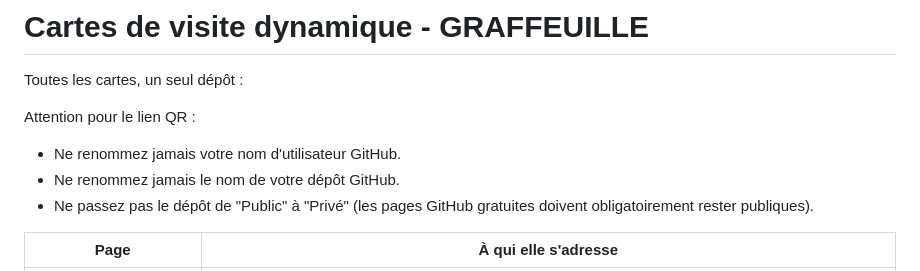
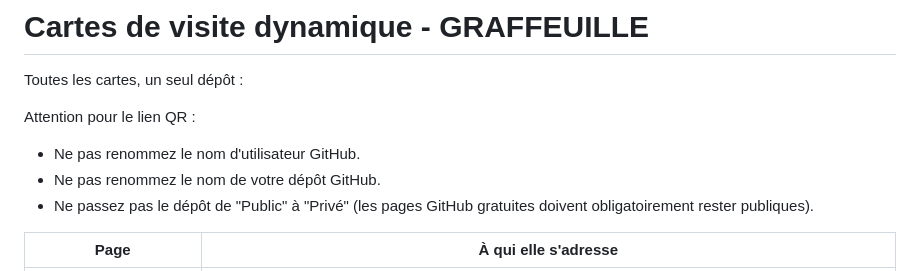
Before and after one commit to Graffeuille/CDV, a Markdown page: README.md, the part around the change. Rendered like a GitHub page.

```diff
--- a/README.md
+++ b/README.md
@@ -4,8 +4,8 @@ Toutes les cartes, un seul dépôt :
 
 Attention pour le lien QR :
 
-- Ne renommez jamais votre nom d'utilisateur GitHub.
-- Ne renommez jamais le nom de votre dépôt GitHub.
+- Ne pas renommez le nom d'utilisateur GitHub.
+- Ne pas renommez le nom de votre dépôt GitHub.
 - Ne passez pas le dépôt de "Public" à "Privé" (les pages GitHub gratuites doivent obligatoirement rester publiques).
 
 | Page | À qui elle s'adresse |
```
